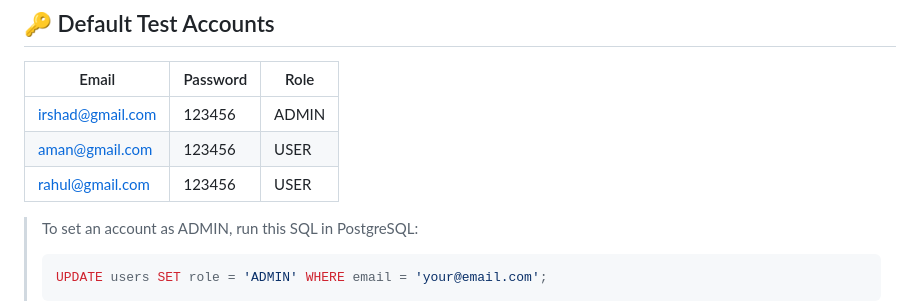
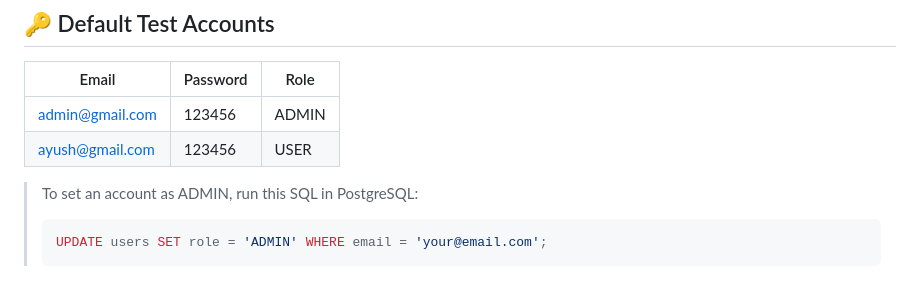
Before and after one commit to Md-Aman45/tradeflow, a Markdown page: readme.Md, the part around the change. Rendered like a GitHub page.

Commit message:
Update default test accounts in README

````diff
--- a/readme.Md
+++ b/readme.Md
@@ -228,9 +228,8 @@ flutter build apk --release
 
 | Email | Password | Role |
 |-------|----------|------|
-| irshad@gmail.com | 123456 | ADMIN |
-| aman@gmail.com | 123456 | USER |
-| rahul@gmail.com | 123456 | USER |
+| admin@gmail.com | 123456 | ADMIN |
+| ayush@gmail.com | 123456 | USER |
 
 > To set an account as ADMIN, run this SQL in PostgreSQL:
 > ```sql
````
